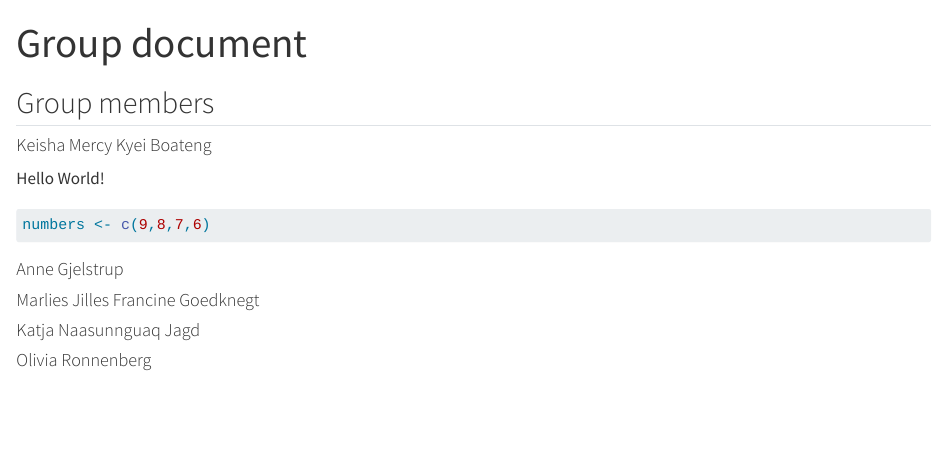
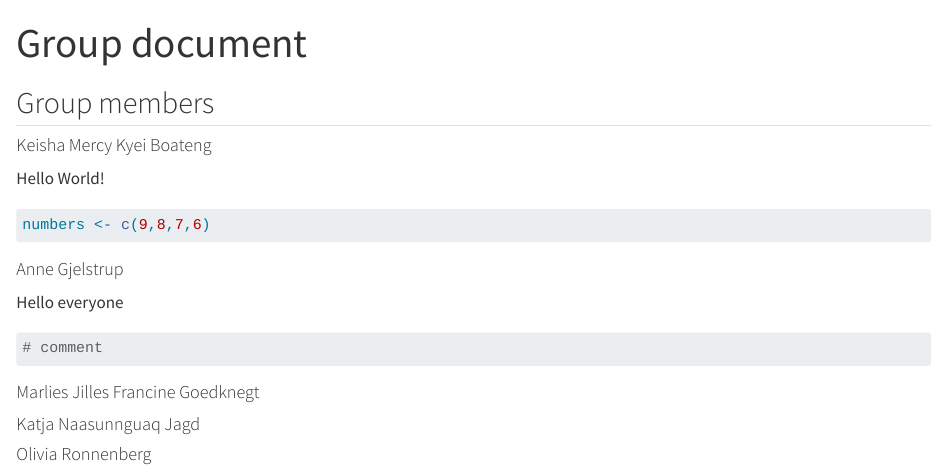
Before and after one commit to MarliesJFrancine/group_02, a Quarto document (group_document.qmd): the page in a window 1100 px wide, from its top. Rendered offline with R 4.5, knitr and Pandoc in place of Quarto, with nearby package versions.

Commit message:
Anne section update

````diff
--- a/group_document.qmd
+++ b/group_document.qmd
@@ -15,6 +15,14 @@ numbers <- c(9,8,7,6)
 
 #### Anne Gjelstrup
 
+Hello everyone
+
+```{r}
+# comment
+
+```
+
+
 #### Marlies Jilles Francine Goedknegt
 
 #### Katja Naasunnguaq Jagd
````
